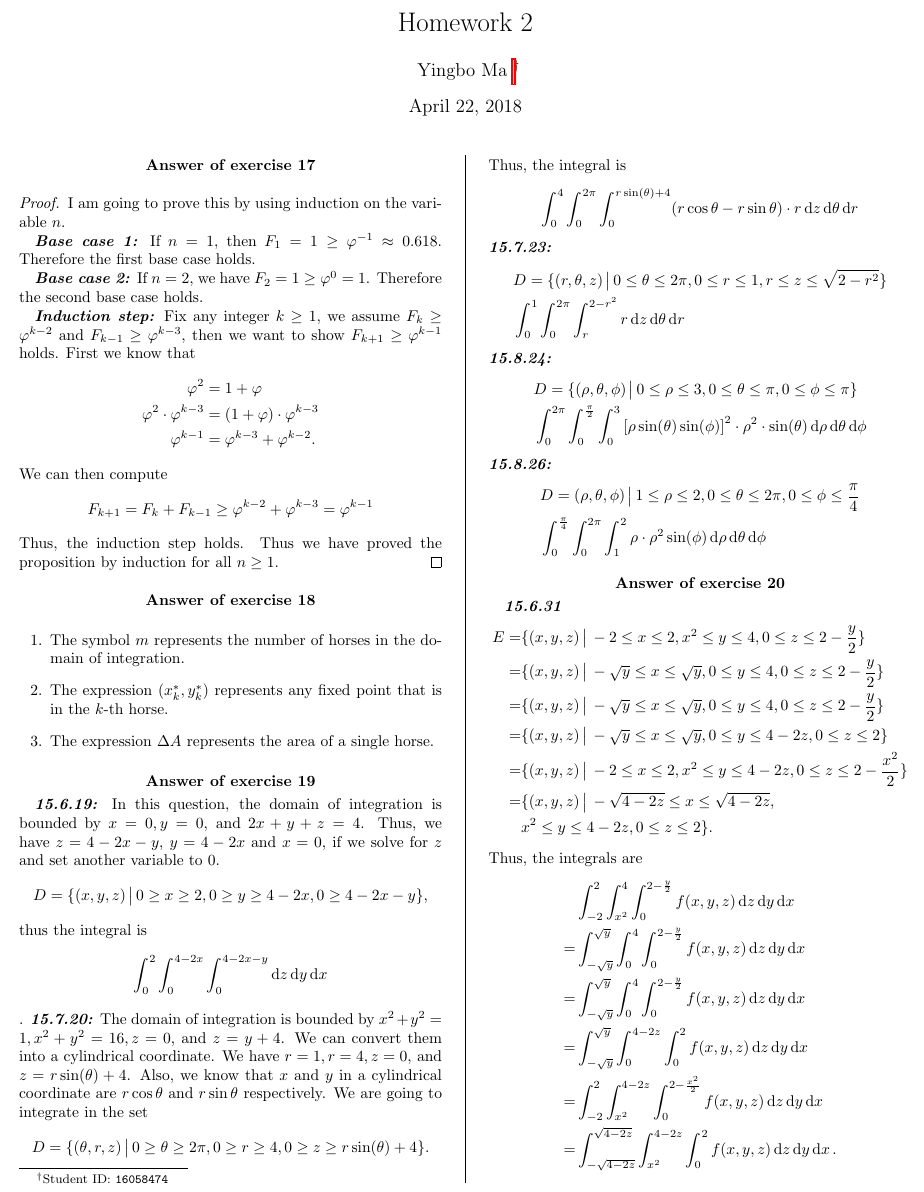
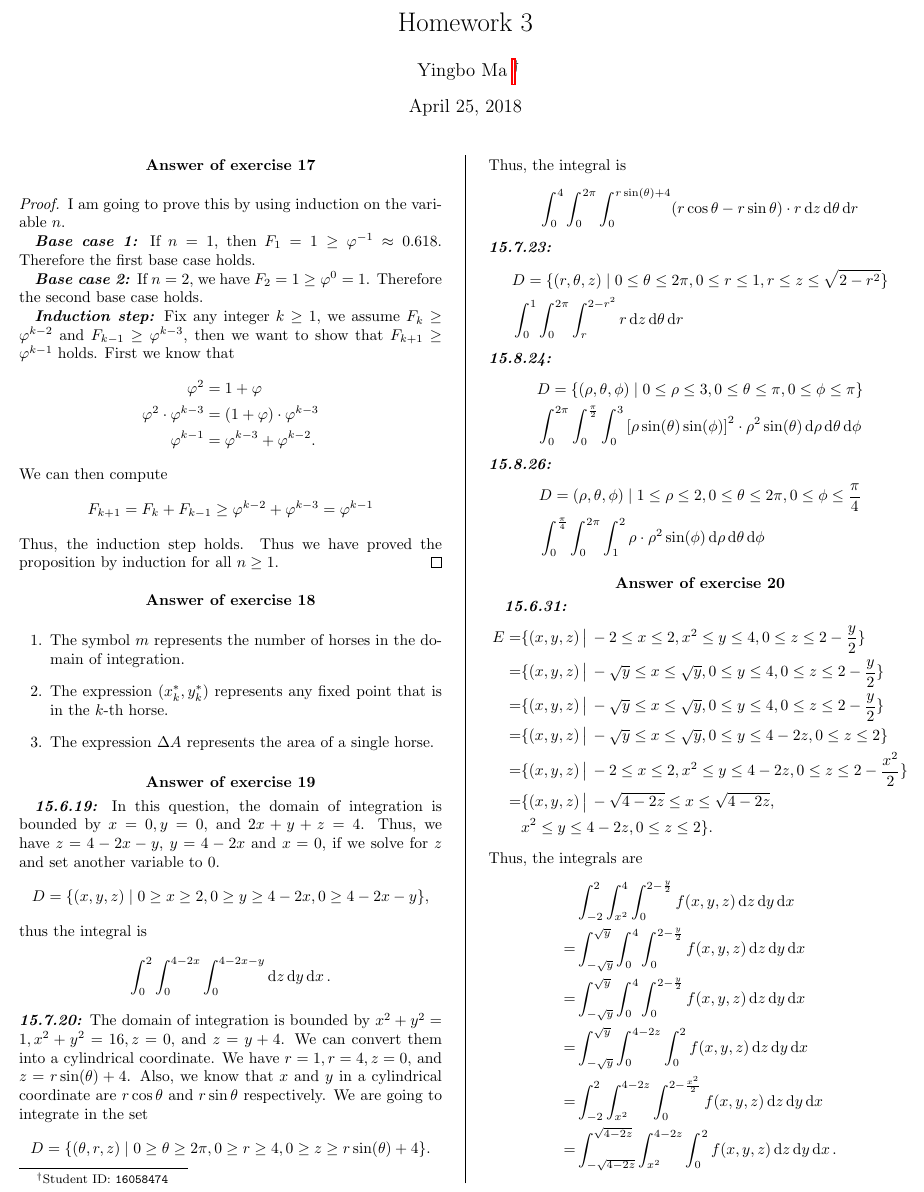
Before and after one commit to YingboMa/MH2E, a LaTeX problem sheet (HW3/main.tex): part of the page, cut so that both start at the same text. Compiled offline with pdfLaTeX.

Commit message:
Fix typo

```diff
--- a/HW3/main.tex
+++ b/HW3/main.tex
@@ -1,8 +1,8 @@
 \documentclass[8pt,twocolumn]{article}
 \input{../typesetting.tex}
 \author{Yingbo Ma \thanks{Student ID: \tt{16058474}}}
-\title{\vspace{-1.cm}Homework 2}
-\date{April 22, 2018}
+\title{\vspace{-1.cm}Homework 3}
+\date{April 25, 2018}
 
 \begin{document}
 \maketitle
@@ -18,8 +18,8 @@
   Therefore the second base case holds.
 
   \emph{Induction step:} Fix any integer $k\ge 1$, we assume $F_k\ge
-  \varphi^{k-2}$ and $F_{k-1}\ge\varphi^{k-3}$, then we want to show $F_{k+1}
-  \ge \varphi^{k-1}$ holds. First
+  \varphi^{k-2}$ and $F_{k-1}\ge\varphi^{k-3}$, then we want to show that
+  $F_{k+1} \ge \varphi^{k-1}$ holds. First
   we know that
   \begin{align*}
     \varphi^2 &= 1+\varphi \\
@@ -50,9 +50,9 @@
   In this question, the domain of integration is bounded by $x=0, y=0$, and
   $2x+y+z=4$. Thus, we have $z=4-2x-y$, $y=4-2x$ and $x=0$, if we solve for $z$
   and set another variable to $0$.
-  \[D = \{(x,y,z) \,\big\vert\, 0\ge x\ge 2, 0\ge y\ge 4-2x, 0\ge 4-2x-y\},\] thus the
+  \[D = \{(x,y,z) \mid 0\ge x\ge 2, 0\ge y\ge 4-2x, 0\ge 4-2x-y\},\] thus the
   integral is
-  \[\int_0^2\int_0^{4-2x}\int_0^{4-2x-y}\dd{z}\dd{y}\dd{x}\].
+  \[\int_0^2\int_0^{4-2x}\int_0^{4-2x-y}\dd{z}\dd{y}\dd{x}.\]
   \emph{15.7.20:}
   The domain of integration is bounded by $x^2+y^2=1, x^2+y^2=16, z=0$, and
   $z=y+4$. We can convert them into a cylindrical coordinate. We have $r=1,
@@ -60,7 +60,7 @@
   cylindrical coordinate are $r\cos\theta$ and $r\sin\theta$ respectively. We
   are going to integrate in the set
   \[
-    D = \{(\theta, r, z) \,\big\vert\, 0\ge\theta\ge2\pi, 0\ge r\ge4, 0\ge z\ge
+    D = \{(\theta, r, z) \mid 0\ge\theta\ge2\pi, 0\ge r\ge4, 0\ge z\ge
     r\sin(\theta)+4\}.
   \]
   Thus, the integral is
@@ -70,27 +70,27 @@
   \end{align*}
   \emph{15.7.23:}
   \begin{align*}
-    &D = \{(r,\theta,z) \,\big\vert\, 0\le \theta\le2\pi, 0\le r\le 1, r\le z\le
+    &D = \{(r,\theta,z) \mid 0\le \theta\le2\pi, 0\le r\le 1, r\le z\le
     \sqrt{2-r^2}\} \\
     &\int_0^1\int_0^{2\pi}\int_r^{2-r^2} r\dd{z}\dd{\theta}\dd{r}
   \end{align*}
   \emph{15.8.24:}
   \begin{align*}
-    &D = \{(\rho, \theta, \phi) \,\big\vert\, 0\le \rho \le 3, 0\le \theta\le \pi,
+    &D = \{(\rho, \theta, \phi) \mid 0\le \rho \le 3, 0\le \theta\le \pi,
     0\le\phi\le \pi \} \\
     &\int_0^{2\pi}\int_0^{\frac{\pi}{2}}\int_0^3
-    \left[\rho\sin(\theta)\sin(\phi)\right]^2\cdot\rho^2\cdot\sin(\theta) \dd{\rho}\dd{\theta}\dd{\phi}
+    \left[\rho\sin(\theta)\sin(\phi)\right]^2\cdot\rho^2\sin(\theta) \dd{\rho}\dd{\theta}\dd{\phi}
   \end{align*}
   \emph{15.8.26:}
   \begin{align*}
-    &D = {(\rho, \theta, \phi)\,\big\vert\,1\le\rho\le2, 0\le\theta\le2\pi,
+    &D = {(\rho, \theta, \phi)\mid1\le\rho\le2, 0\le\theta\le2\pi,
     0\le\phi\le\frac{\pi}{4}} \\
     &\int_0^{\frac{\pi}{4}}\int_0^{2\pi}\int_1^2 \rho \cdot \rho^2\sin(\phi) \dd{\rho}\dd{\theta}\dd{\phi}
   \end{align*}
 \end{Answer}
 
 \begin{Answer}[number=20]
-  \emph{15.6.31}
+  \emph{15.6.31:}
   \begin{align*}
     E =&  \{ (x,y,z) \, \big\vert \, -2 \le x \le 2, x^2 \le y \le 4,  0 \le z \le 2-\frac{y}{2} \} \\
     = &\{ (x,y,z) \, \big\vert \, -\sqrt{y} \le x\le \sqrt{y}, 0 \le y \le 4, 0 \le z \le 2-\frac{y}{2} \} \\
```
